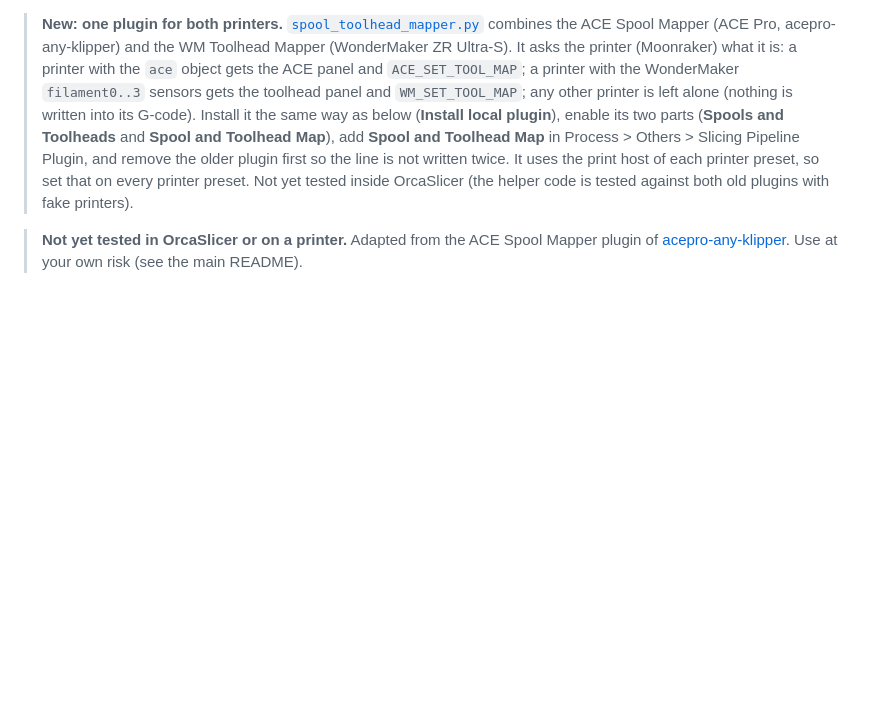
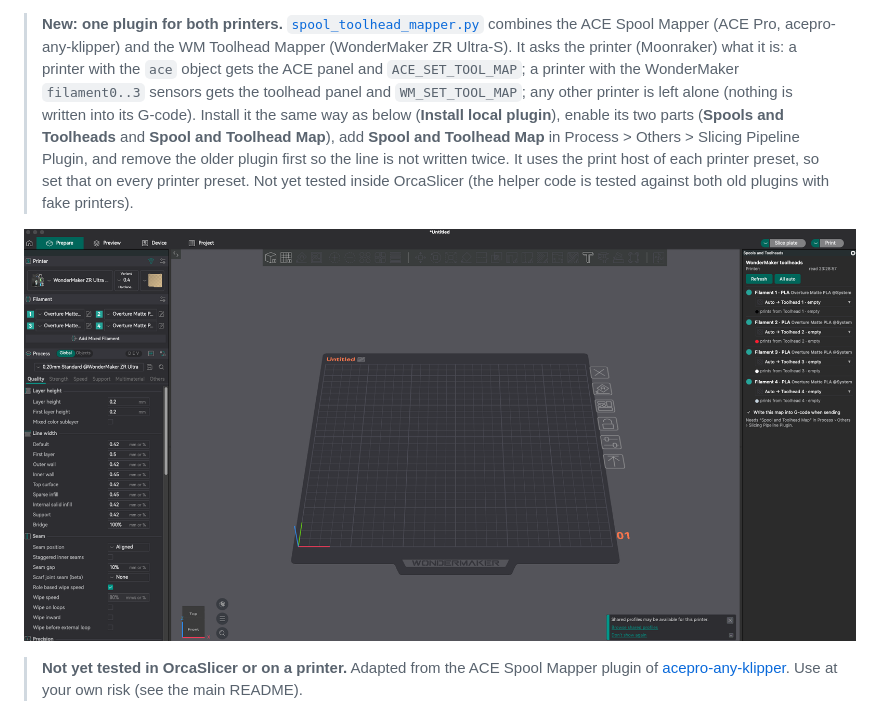
Before and after one commit to ducati1198/wm-ultra-fluidd-acepro-panel, a Markdown page: orca_plugin/INSTALL.md, the part around the change. Drawn GitHub-style; pictures changed too: orca_plugin/spool-toolhead-mapper-wm.png (added); blank space fills up the shorter version.

Commit message:
Orca plugin: screenshot of the combined plugin panel
Co-Authored-By: Claude Sonnet 5.5 <noreply@anthropic.com>
Claude-Session: https://claude.ai/code/session_01RLnHmx2p8s5454mQAvDeQs

```diff
--- a/orca_plugin/INSTALL.md
+++ b/orca_plugin/INSTALL.md
@@ -1,6 +1,8 @@
 # WM Toolhead Mapper: OrcaSlicer 2.5 plugin
 
 > **New: one plugin for both printers.** [`spool_toolhead_mapper.py`](spool_toolhead_mapper.py) combines the ACE Spool Mapper (ACE Pro, acepro-any-klipper) and the WM Toolhead Mapper (WonderMaker ZR Ultra-S). It asks the printer (Moonraker) what it is: a printer with the `ace` object gets the ACE panel and `ACE_SET_TOOL_MAP`; a printer with the WonderMaker `filament0..3` sensors gets the toolhead panel and `WM_SET_TOOL_MAP`; any other printer is left alone (nothing is written into its G-code). Install it the same way as below (**Install local plugin**), enable its two parts (**Spools and Toolheads** and **Spool and Toolhead Map**), add **Spool and Toolhead Map** in Process > Others > Slicing Pipeline Plugin, and remove the older plugin first so the line is not written twice. It uses the print host of each printer preset, so set that on every printer preset. Not yet tested inside OrcaSlicer (the helper code is tested against both old plugins with fake printers).
+
+![Spools and Toolheads panel on a WonderMaker ZR Ultra-S](spool-toolhead-mapper-wm.png)
 
 
 > **Not yet tested in OrcaSlicer or on a printer.** Adapted from the ACE Spool Mapper plugin of
```
